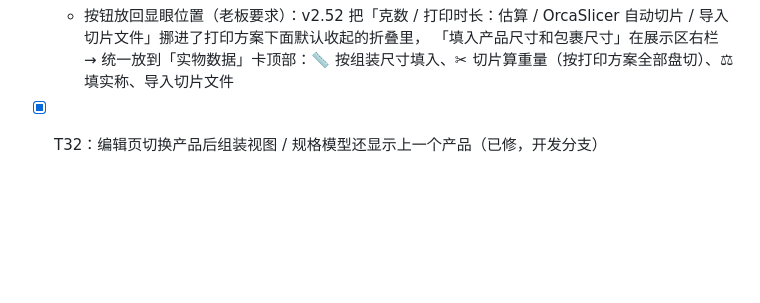
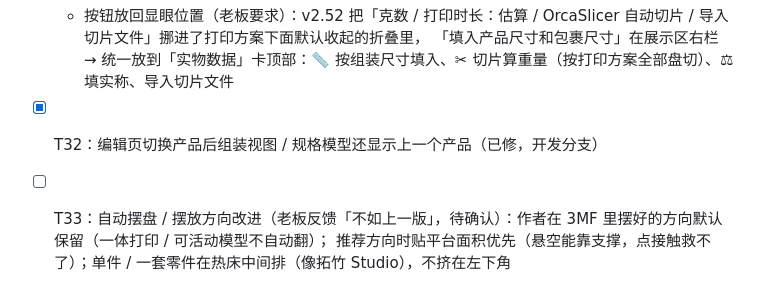
Before and after one commit to smallyjh-boop/3d-ops, a Markdown page: docs/PLAN.md, the part around the change. Drawn GitHub-style; blank space fills up the shorter version.

Commit message:
PLAN：记下自动摆盘 / 摆放方向改进（T33，待确认）
Co-Authored-By: Claude Opus 5.5 <noreply@anthropic.com>
Claude-Session: https://claude.ai/code/session_01Y8jNGAHYJHZh1U97AFwbQM

```diff
--- a/docs/PLAN.md
+++ b/docs/PLAN.md
@@ -56,3 +56,5 @@ v2.52.0、v2.53.0 已发布；v2.54.0 已发布
   + 按钮放回显眼位置（老板要求）：v2.52 把「克数 / 打印时长：估算 / OrcaSlicer 自动切片 / 导入切片文件」挪进了打印方案下面默认收起的折叠里，
   「填入产品尺寸和包裹尺寸」在展示区右栏 → 统一放到「实物数据」卡顶部：📏 按组装尺寸填入、✂ 切片算重量（按打印方案全部盘切）、⚖ 填实称、导入切片文件
 - [x] T32：编辑页切换产品后组装视图 / 规格模型还显示上一个产品（已修，开发分支）
+- [ ] T33：自动摆盘 / 摆放方向改进（老板反馈「不如上一版」，待确认）：作者在 3MF 里摆好的方向默认保留（一体打印 / 可活动模型不自动翻）；
+  推荐方向时贴平台面积优先（悬空能靠支撑，点接触救不了）；单件 / 一套零件在热床中间排（像拓竹 Studio），不挤在左下角
```
